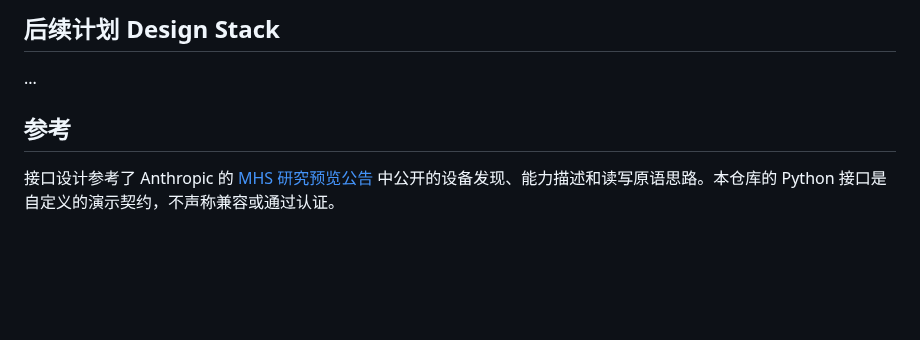
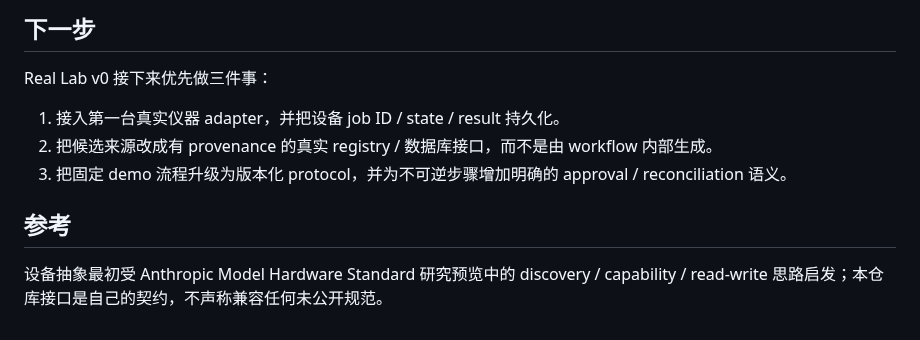
Before and after one commit to edgarcuth-web/self-driving-lab-for-phage-therapy, a Markdown page: README.md, the part around one of its changes. GitHub-like rendering; blank space fills up the shorter version.

Commit message:
Redefine project around real lab execution

```diff
--- a/README.md
+++ b/README.md
@@ -76,8 +80,12 @@ python3 -m unittest discover -s tests -v
 
-## 后续计划 Design Stack
-...
+## 下一步
+
+Real Lab v0 接下来优先做三件事：
+
+1. 接入第一台真实仪器 adapter，并把设备 job ID / state / result 持久化。
+2. 把候选来源改成有 provenance 的真实 registry / 数据库接口，而不是由 workflow 内部生成。
+3. 把固定 demo 流程升级为版本化 protocol，并为不可逆步骤增加明确的 approval / reconciliation 语义。
 
 ## 参考
 
-接口设计参考了 Anthropic 的 [MHS 研究预览公告](https://www.anthropic.com/news/model-hardware-standard-research-preview)
-中公开的设备发现、能力描述和读写原语思路。本仓库的 Python 接口是自定义的演示契约，不声称兼容或通过认证。
+设备抽象最初受 Anthropic Model Hardware Standard 研究预览中的 discovery / capability / read-write 思路启发；本仓库接口是自己的契约，不声称兼容任何未公开规范。
```
Also changed, not shown: other parts of README.md (+55 -51 lines).
